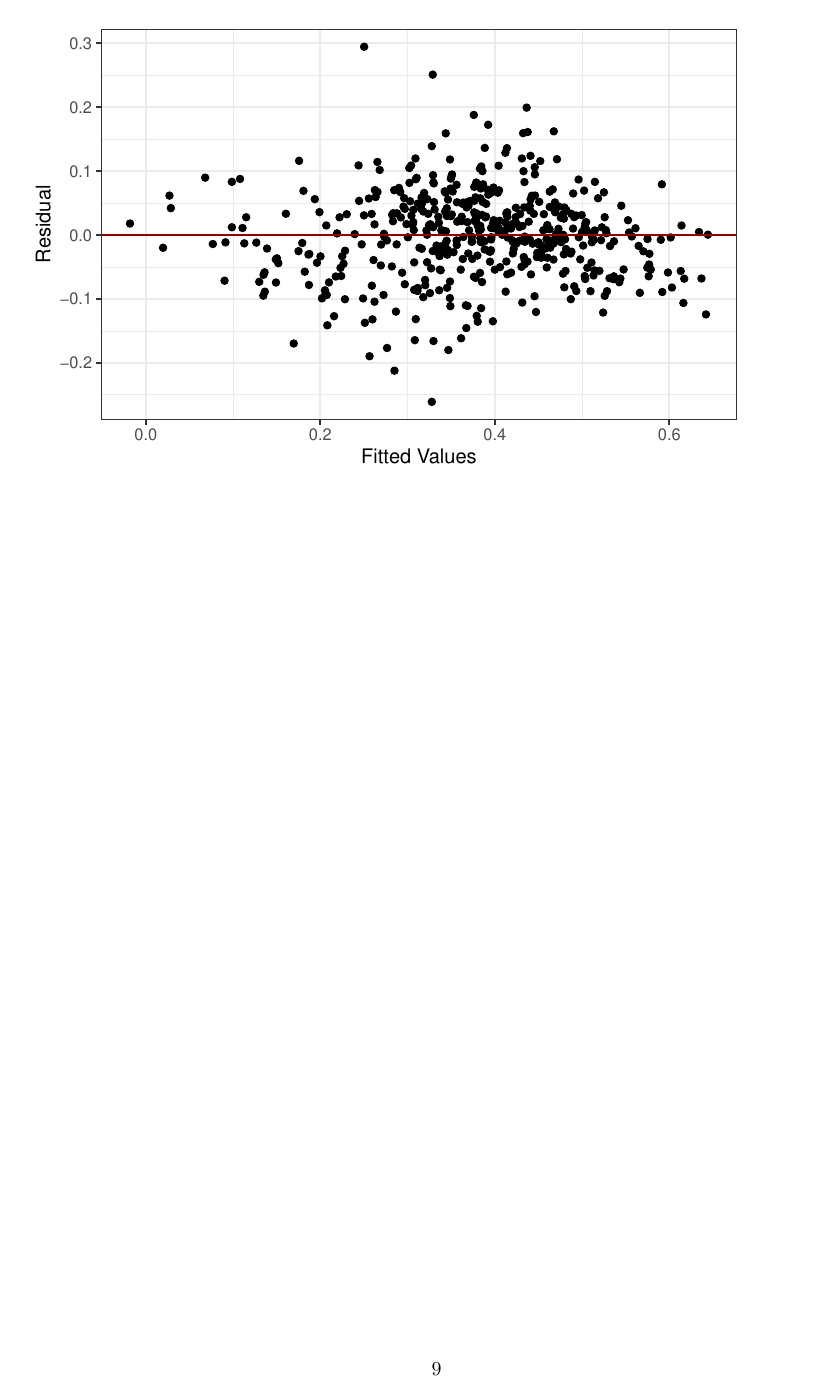
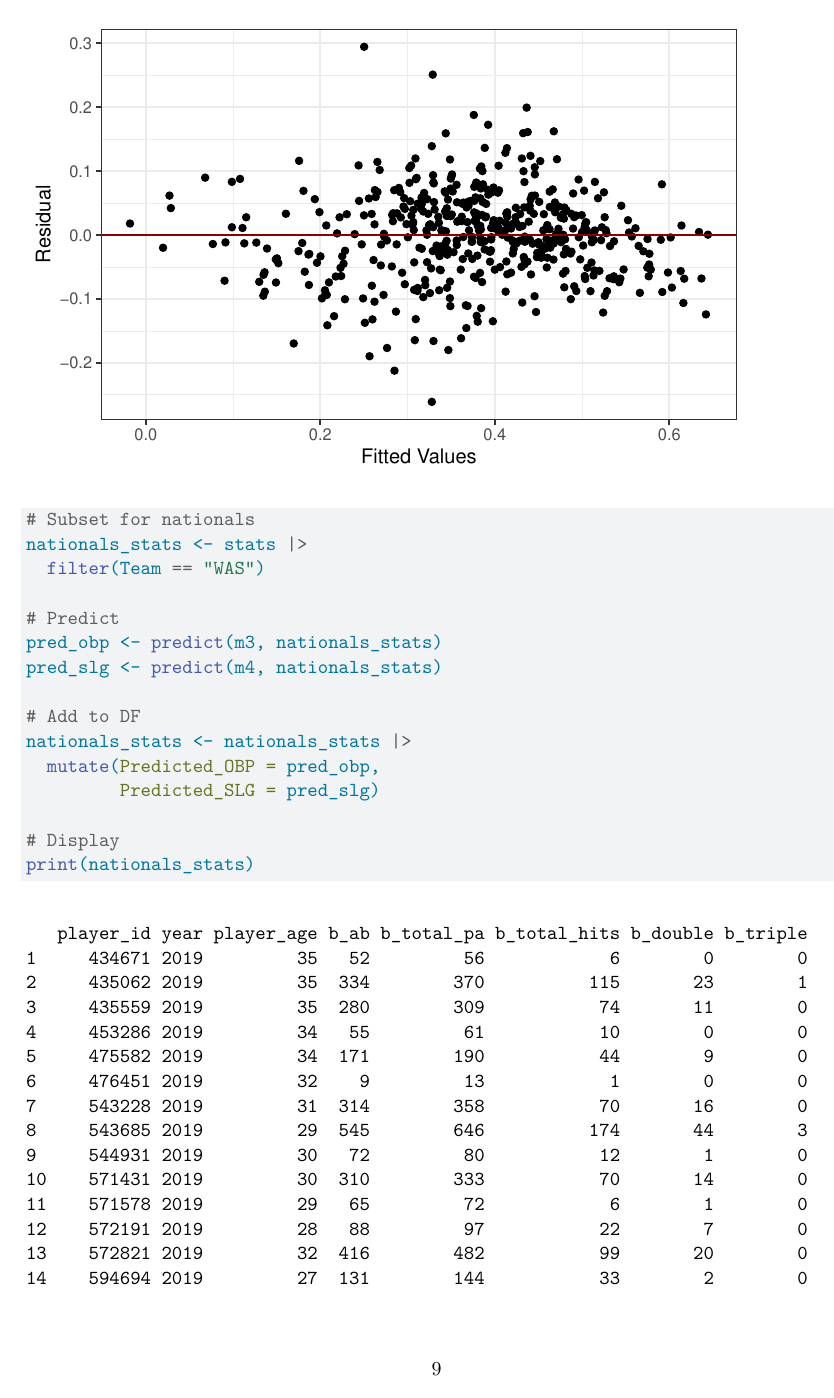
Before and after one commit to Benjamin-M-Gold/STA210-Final-Project, a Quarto document (Final Project.qmd): page 9 of 9 before the commit and page 9 of 12 after it. Rendered offline with R 4.5, knitr and Pandoc in place of Quarto, then LaTeX, with nearby package versions; code that draws random numbers runs with fixed seeds of ours; common packages that the code uses without loading them are loaded.

Commit message:
Added nationals subset

````diff
--- a/Final Project.qmd
+++ b/Final Project.qmd
@@ -172,3 +172,22 @@ ggplot(aes(x = .fitted, y = .resid)) +
        y = "Residual") +
   theme_bw()
 ```
+
+
+```{r}
+# Subset for nationals
+nationals_stats <- stats |>
+  filter(Team == "WAS")
+
+# Predict
+pred_obp <- predict(m3, nationals_stats)
+pred_slg <- predict(m4, nationals_stats)
+
+# Add to DF
+nationals_stats <- nationals_stats |>
+  mutate(Predicted_OBP = pred_obp,
+         Predicted_SLG = pred_slg)
+
+# Display
+print(nationals_stats)
+```
````
Also changed, not shown: Final-Project.pdf.
